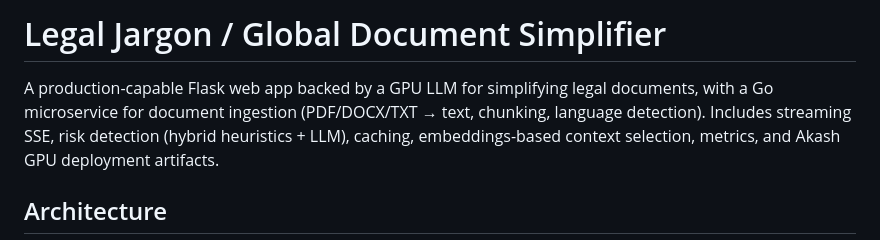
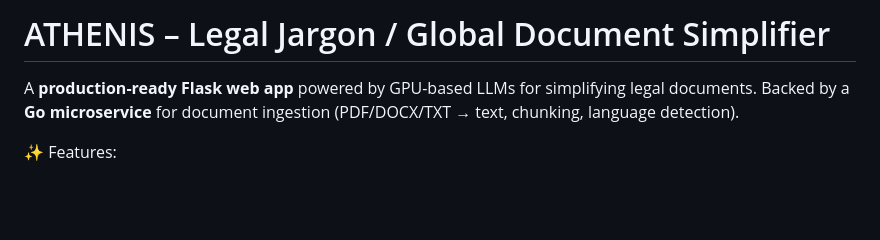
Before and after one commit to gabsgj/Athenis, a Markdown page: README.md, the part around one of its changes. GitHub-like rendering; blank space fills up the shorter version.

```diff
--- a/README.md
+++ b/README.md
@@ -1,6 +1,7 @@
-# Legal Jargon / Global Document Simplifier
+# ATHENIS – Legal Jargon / Global Document Simplifier
 
-A production-capable Flask web app backed by a GPU LLM for simplifying legal documents, with a Go microservice for document ingestion (PDF/DOCX/TXT → text, chunking, language detection). Includes streaming SSE, risk detection (hybrid heuristics + LLM), caching, embeddings-based context selection, metrics, and Akash GPU deployment artifacts.
+A **production-ready Flask web app** powered by GPU-based LLMs for simplifying legal documents.
+Backed by a **Go microservice** for document ingestion (PDF/DOCX/TXT → text, chunking, language detection).
 
-## Architecture
+✨ Features:
 
```
Also changed, not shown: other parts of README.md (+130 -98 lines).
